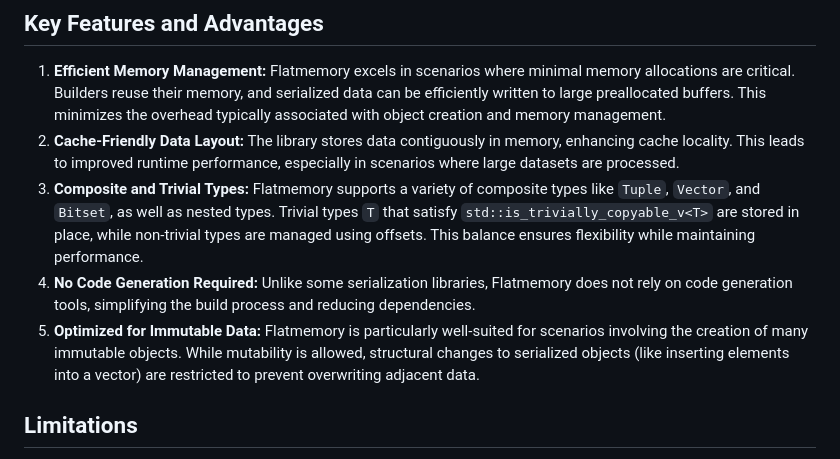
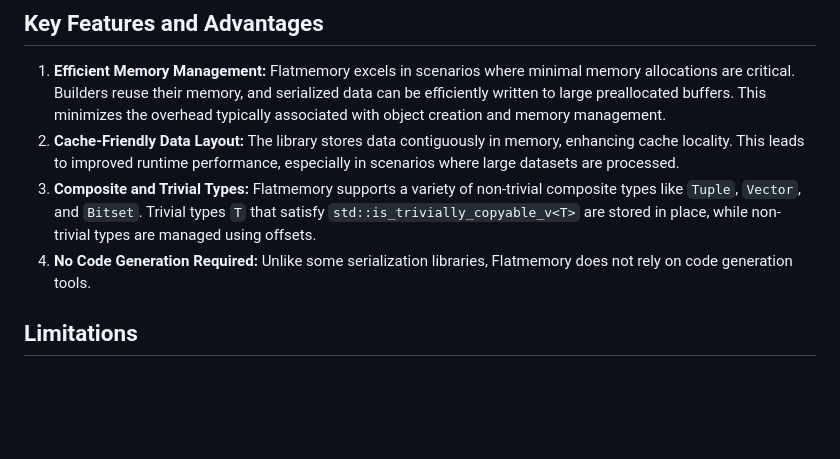
Before and after one commit to drexlerd/flatmemory, a Markdown page: README.md, the part around the change. Drawn GitHub-style; blank space fills up the shorter version.

```diff
--- a/README.md
+++ b/README.md
@@ -6,9 +6,8 @@ Flatmemory is a C++20 library for serialization and zero-cost deserialization. S
 
 1. **Efficient Memory Management:** Flatmemory excels in scenarios where minimal memory allocations are critical. Builders reuse their memory, and serialized data can be efficiently written to large preallocated buffers. This minimizes the overhead typically associated with object creation and memory management.
 2. **Cache-Friendly Data Layout:** The library stores data contiguously in memory, enhancing cache locality. This leads to improved runtime performance, especially in scenarios where large datasets are processed.
-3. **Composite and Trivial Types:** Flatmemory supports a variety of composite types like `Tuple`, `Vector`, and `Bitset`, as well as nested types. Trivial types `T` that satisfy `std::is_trivially_copyable_v<T>` are stored in place, while non-trivial types are managed using offsets. This balance ensures flexibility while maintaining performance.
-4. **No Code Generation Required:** Unlike some serialization libraries, Flatmemory does not rely on code generation tools, simplifying the build process and reducing dependencies.
-4. **Optimized for Immutable Data:** Flatmemory is particularly well-suited for scenarios involving the creation of many immutable objects. While mutability is allowed, structural changes to serialized objects (like inserting elements into a vector) are restricted to prevent overwriting adjacent data.
+3. **Composite and Trivial Types:** Flatmemory supports a variety of non-trivial composite types like `Tuple`, `Vector`, and `Bitset`. Trivial types `T` that satisfy `std::is_trivially_copyable_v<T>` are stored in place, while non-trivial types are managed using offsets.
+4. **No Code Generation Required:** Unlike some serialization libraries, Flatmemory does not rely on code generation tools.
 
 ## Limitations
 
```
